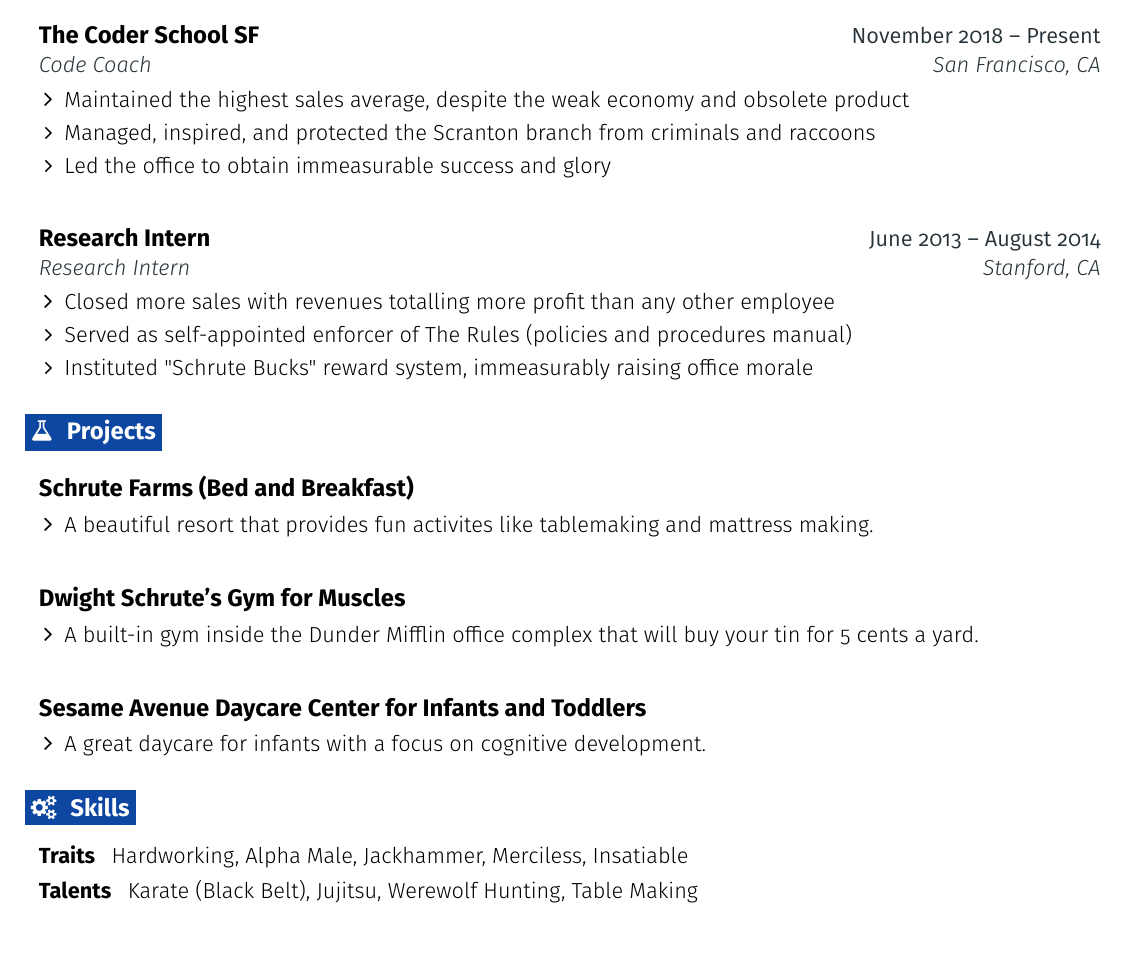
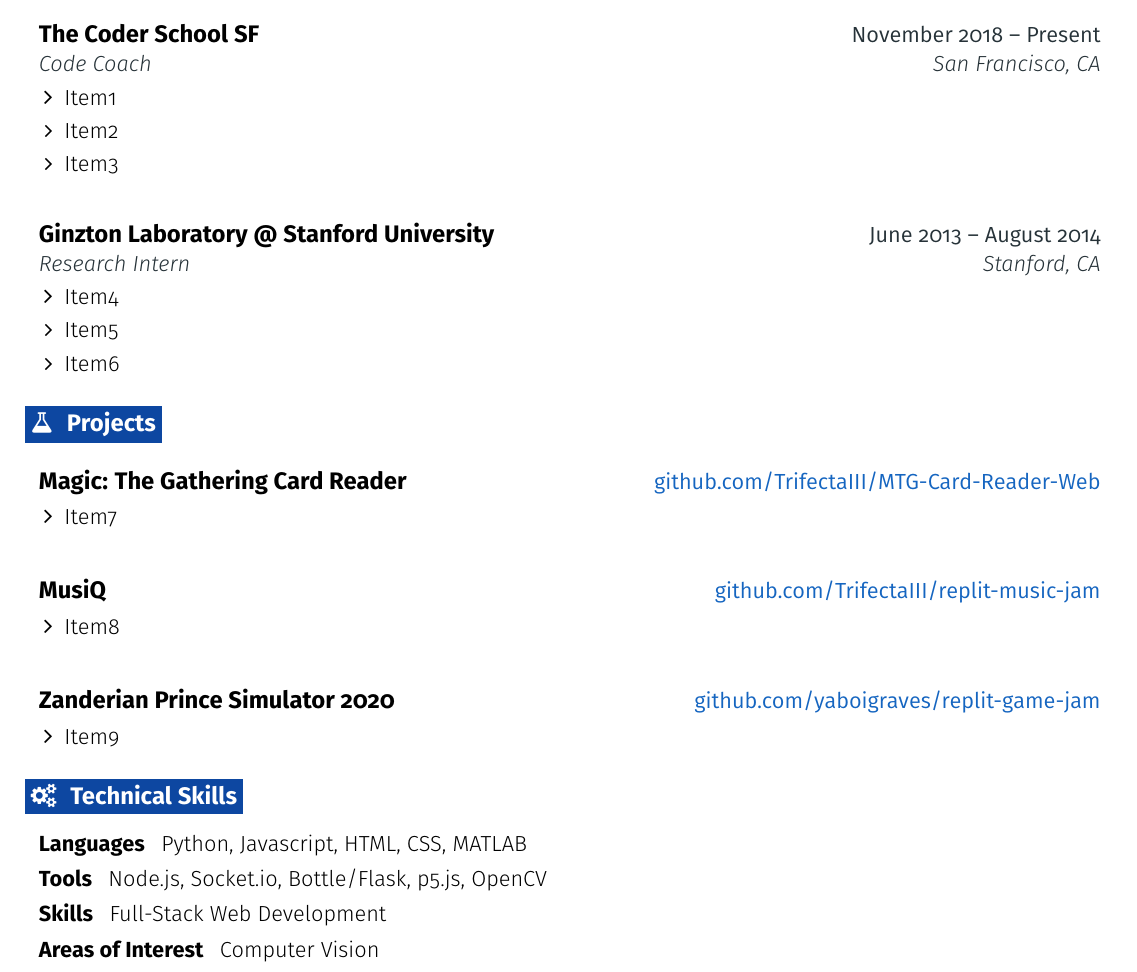
Before and after one commit to TrifectaIII/TrifectaIII.github.io, a LaTeX CV (tex/resume.tex): part of the page, cut so that both start at the same text, the shorter picture padded with empty space. Compiled offline with pdfLaTeX.

Commit message:
more work on resume

```diff
--- a/tex/resume.tex
+++ b/tex/resume.tex
@@ -146,7 +146,7 @@
 }
 
 % Single column header
-\newcommand{\singlecol}[6]{
+\newcommand{\singlecol}[4]{%change number to change number of header info
   \begin{tabular*}{\textwidth}{l@{\extracolsep{\fill}}r}
     {
       \begin{tabular}[b]{l}
@@ -159,8 +159,8 @@
         {\small#2} \\
         {\small#3} \\
         {\small#4} \\
-        {\small#5} \\
-        {\small#6}
+        %{\small#5} \\ % add these back to add more change number of header info
+        %{\small#6}
       \end{tabular}
     }
   \end{tabular*}
@@ -192,20 +192,20 @@
       {The Coder School SF}{November 2018 -- Present}
       {Code Coach}{San Francisco, CA}
     \resumeItemListStart
-      \resumeItem {Maintained the highest sales average, despite the weak economy and obsolete product}
-      \resumeItem {Managed, inspired, and protected the Scranton branch from criminals and raccoons}
-      \resumeItem {Led the office to obtain immeasurable success and glory}
+      \resumeItem {Item1}
+      \resumeItem {Item2}
+      \resumeItem {Item3}
     \resumeItemListEnd
   \resumeEntryEnd
 
   \resumeEntryStart
     \resumeEntryTSDL
-      {Research Intern}{June 2013 -- August 2014}
+      {Ginzton Laboratory @ Stanford University}{June 2013 -- August 2014}
       {Research Intern}{Stanford, CA}
     \resumeItemListStart
-      \resumeItem {Closed more sales with revenues totalling more profit than any other employee}
-      \resumeItem {Served as self-appointed enforcer of The Rules (policies and procedures manual)}
-      \resumeItem {Instituted "Schrute Bucks" reward system, immeasurably raising office morale}
+      \resumeItem {Item4}
+      \resumeItem {Item5}
+      \resumeItem {Item6}
     \resumeItemListEnd
   \resumeEntryEnd
 
@@ -215,33 +215,35 @@
 
   \resumeEntryStart
     \resumeEntryTD
-      {Schrute Farms (Bed and Breakfast)}{}
+      {Magic: The Gathering Card Reader}{\href{https://github.com/TrifectaIII/MTG-Card-Reader-Web}{github.com/TrifectaIII/MTG-Card-Reader-Web}}
     \resumeItemListStart
-      \resumeItem {A beautiful resort that provides fun activites like tablemaking and mattress making.}
+      \resumeItem {Item7}
     \resumeItemListEnd
   \resumeEntryEnd
 
   \resumeEntryStart
     \resumeEntryTD
-      {Dwight Schrute's Gym for Muscles}{}
+      {MusiQ}{\href{https://github.com/TrifectaIII/replit-music-jam}{github.com/TrifectaIII/replit-music-jam}}
     \resumeItemListStart
-      \resumeItem {A built-in gym inside the Dunder Mifflin office complex that will buy your tin for 5 cents a yard.}
+      \resumeItem {Item8}
     \resumeItemListEnd
   \resumeEntryEnd
 
   \resumeEntryStart
     \resumeEntryTD
-      {Sesame Avenue Daycare Center for Infants and Toddlers}{}
+      {Zanderian Prince Simulator 2020}{\href{https://github.com/yaboigraves/replit-game-jam}{github.com/yaboigraves/replit-game-jam}}
     \resumeItemListStart
-      \resumeItem {A great daycare for infants with a focus on cognitive development.}
+      \resumeItem {Item9}
     \resumeItemListEnd
   \resumeEntryEnd
 
 %-------------------------------------------------- PROGRAMMING SKILLS --------------------------------------------------
-\section{\faGears}{Skills}
+\section{\faGears}{Technical Skills}
  \resumeEntryStart
-  \resumeEntryS{Traits } {Hardworking, Alpha Male, Jackhammer, Merciless, Insatiable}
-  \resumeEntryS{Talents } {Karate (Black Belt), Jujitsu, Werewolf Hunting, Table Making}
+  \resumeEntryS{Languages } {Python, Javascript, HTML, CSS, MATLAB}
+  \resumeEntryS{Tools } {Node.js, Socket.io, Bottle/Flask, p5.js, OpenCV}
+  \resumeEntryS{Skills } {Full-Stack Web Development}
+  \resumeEntryS{Areas of Interest } {Computer Vision}
  \resumeEntryEnd
 
 \end{document}
```
Also changed, not shown: tex/resume.pdf, 2 other files.
